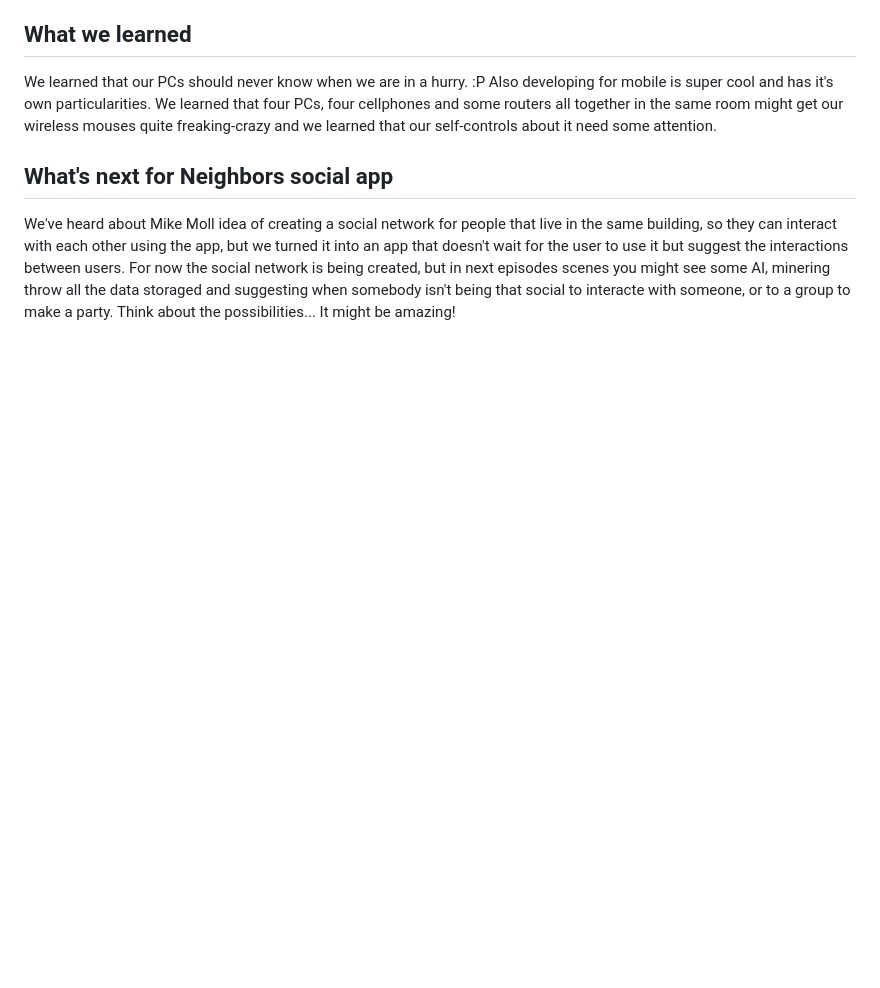
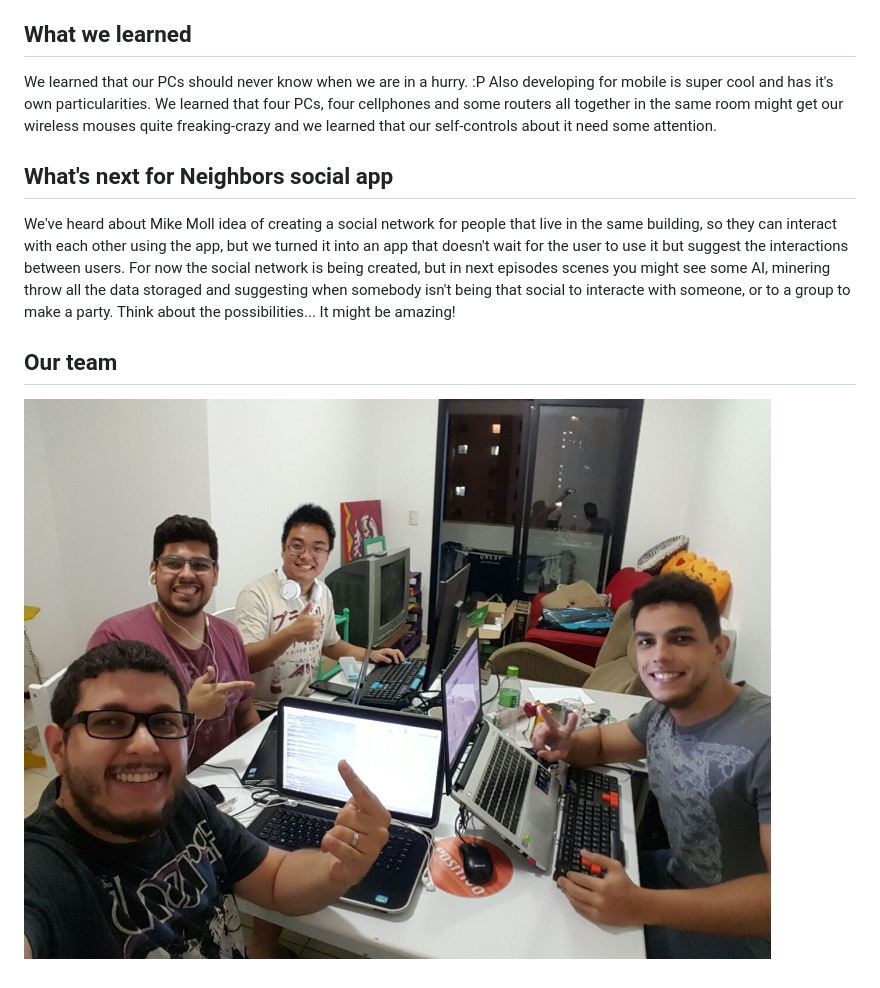
Before and after one commit to felizi/vhck, a Markdown page: README.md, the part around the change. GitHub-like rendering; pictures changed too: team/team.jpg (added); blank space fills up the shorter version.

Commit message:
Our team :)

```diff
--- a/README.md
+++ b/README.md
@@ -21,3 +21,6 @@ We learned that our PCs should never know when we are in a hurry. :P Also develo
 
 ## What's next for Neighbors social app
 We've heard about Mike Moll idea of creating a social network for people that live in the same building, so they can interact with each other using the app, but we turned it into an app that doesn't wait for the user to use it but suggest the interactions between users. For now the social network is being created, but in next episodes scenes you might see some AI, minering throw all the data storaged and suggesting when somebody isn't being that social to interacte with someone, or to a group to make a party. Think about the possibilities... It might be amazing!
+
+## Our team
+![alt tag](https://raw.githubusercontent.com/felizi/vhck/master/team/team.jpg)
```
